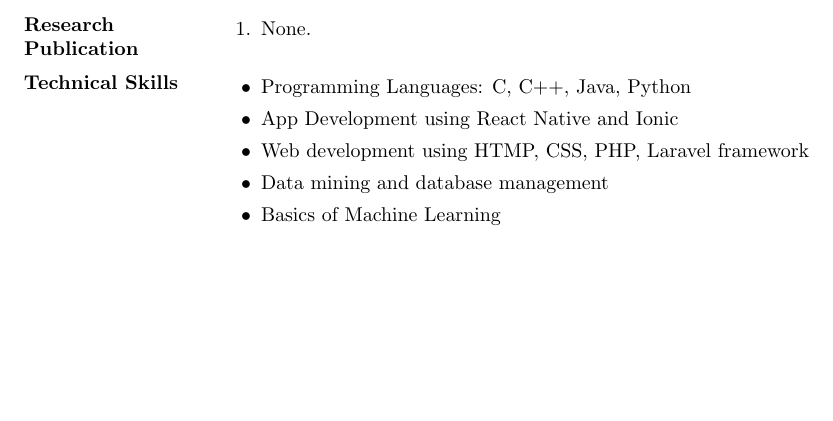
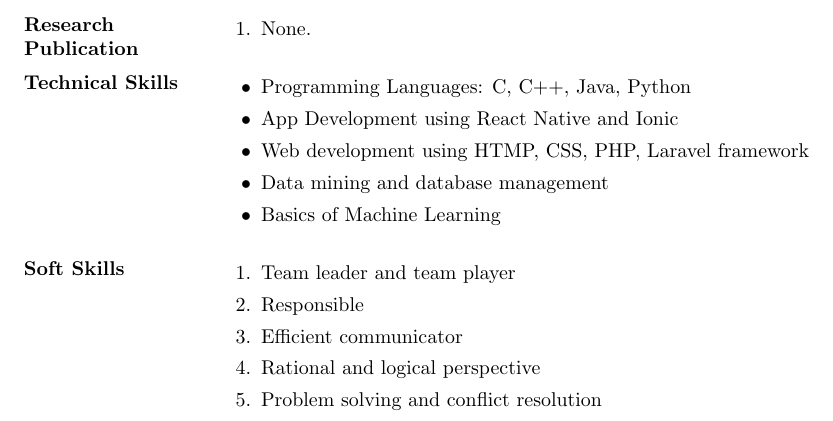
Before and after one commit to gayatribelapurkar/GayatriBelapurkar_Resume, a LaTeX CV (Gayatri Belapurkar resume.tex): part of page 2 of 2, cut so that both start at the same text, the shorter picture padded with empty space. Compiled offline with pdfLaTeX.

Commit message:
Adding a new section for Soft Skills.
This commit adds a new section for soft skilss. This section contains skills which I have acquired through extra-curricular activities and through various other avenues throughout my life.

```diff
--- a/Gayatri Belapurkar resume.tex
+++ b/Gayatri Belapurkar resume.tex
@@ -113,6 +113,17 @@
   \item Basics of Machine Learning
 \end{itemize}
 
+%----
+% Soft Skills
+%----
+\section{Soft Skills}
+\begin{enumerate}
+  \item Team leader and team player
+  \item Responsible
+  \item Efficient communicator
+  \item Rational and logical perspective
+  \item Problem solving and conflict resolution
+\end{enumerate}
 
 \end{resume}
 
```
Also changed, not shown: Gayatri Belapurkar resume.pdf.
